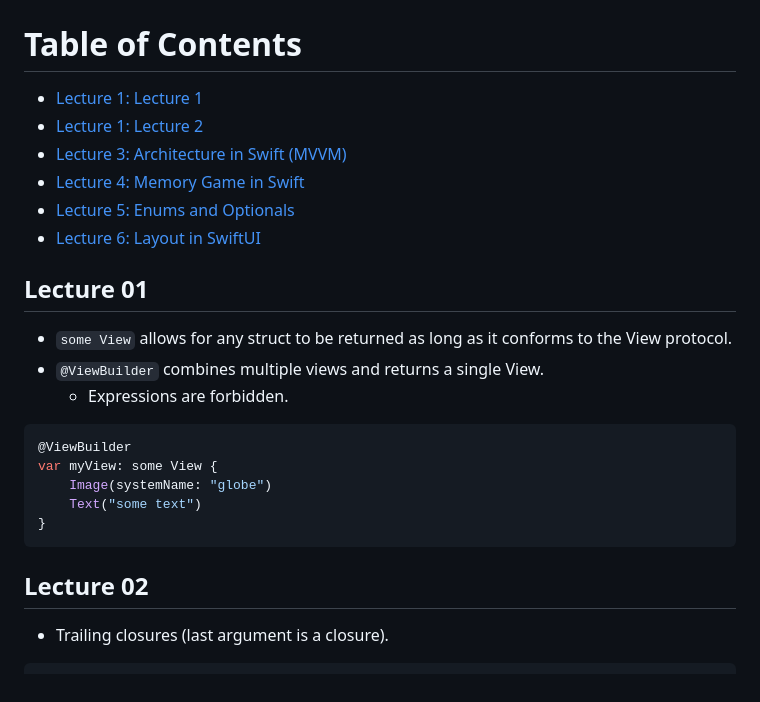
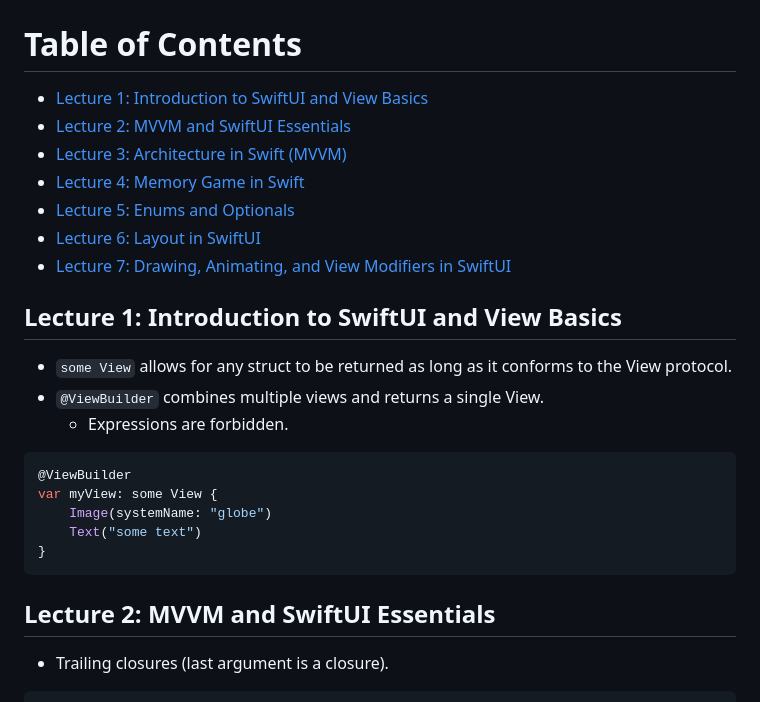
Before and after one commit to mollybeach/memorizwift, a Markdown page: LectureNotes.md, the part around the change. Drawn GitHub-style.

Commit message:
docs: Update Table of Contents for lecture titles and numbering consistency
- Corrected lecture titles for Lecture 1 and Lecture 2 in the Table of Contents.
- Updated the Table of Contents to ensure accurate numbering and clear structure.
- Renamed Lecture 1 to "Introduction to SwiftUI and View Basics" and Lecture 2 to "MVVM and SwiftUI Essentials" for clarity.
- Added missing sections and ensured proper linking to sections in the document.
- No content changes made to the individual lectures themselves, only formatting adjustments to improve navigation and readability.

````diff
--- a/LectureNotes.md
+++ b/LectureNotes.md
@@ -1,14 +1,16 @@
 # Lecture Notes
 
 # Table of Contents
-- [Lecture 1: Lecture 1](#lecture-1)
-- [Lecture 1: Lecture 2 ](#lecture-2)
+- [Lecture 1: Introduction to SwiftUI and View Basics](#lecture-1-introduction-to-swiftui-and-view-basics)
+- [Lecture 2: MVVM and SwiftUI Essentials](#lecture-2-mvvm-and-swiftui-essentials)
 - [Lecture 3: Architecture in Swift (MVVM)](#lecture-3-architecture-in-swift-mvvm)
 - [Lecture 4: Memory Game in Swift](#lecture-4-memory-game-in-swift)
 - [Lecture 5: Enums and Optionals](#lecture-5-enums-and-optionals)
 - [Lecture 6: Layout in SwiftUI](#lecture-6-layout-in-swiftui)
+- [Lecture 7: Drawing, Animating, and View Modifiers in SwiftUI](#lecture-7-drawing-animating-and-view-modifiers-in-swiftui)
 
-## Lecture 01
+
+## Lecture 1: Introduction to SwiftUI and View Basics
 * `some View` allows for any struct to be returned as long as it conforms to the View protocol.
 * `@ViewBuilder` combines multiple views and returns a single View.
     * Expressions are forbidden.
@@ -20,7 +22,7 @@ var myView: some View {
 }
 ```
 
-## Lecture 02
+## Lecture 2: MVVM and SwiftUI Essentials
 * Trailing closures (last argument is a closure).
 ```swift
 ZStack(alignment: .top) {
````
